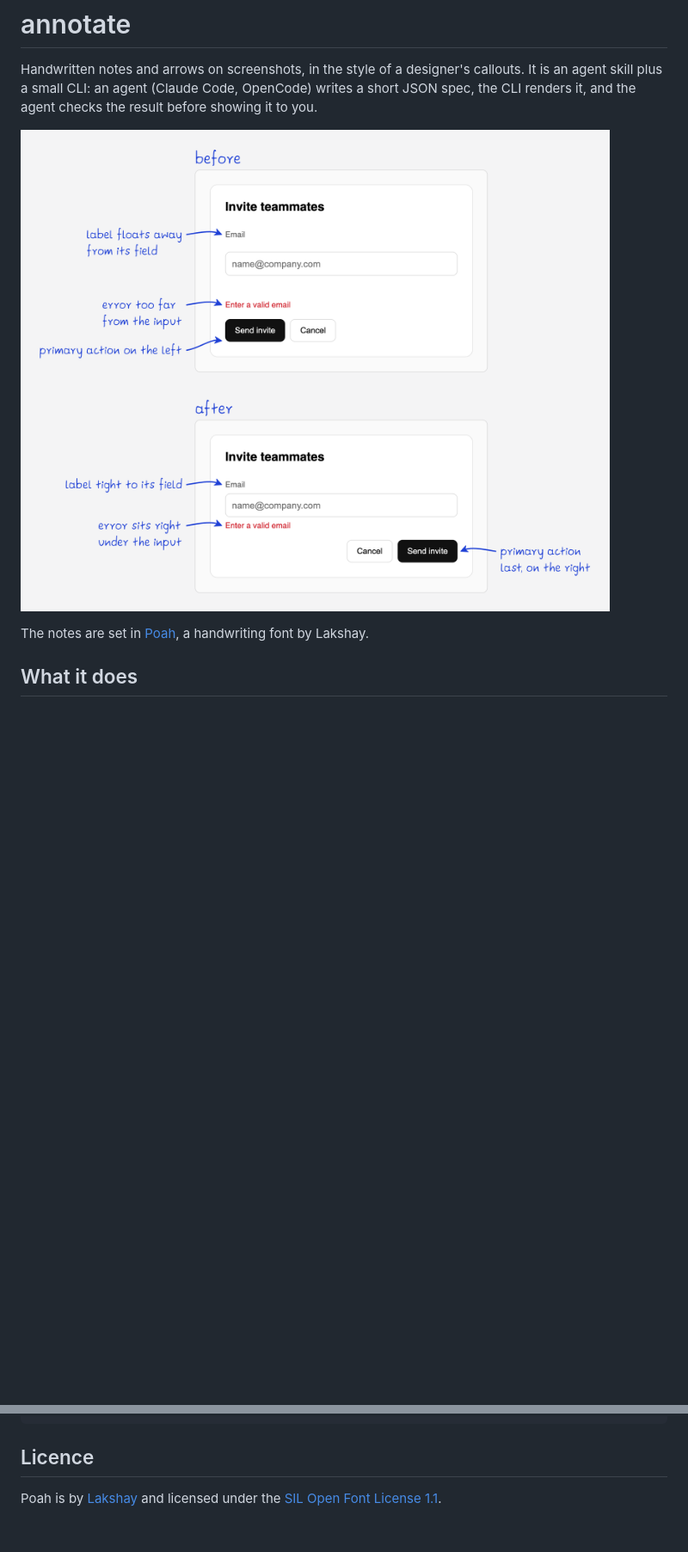
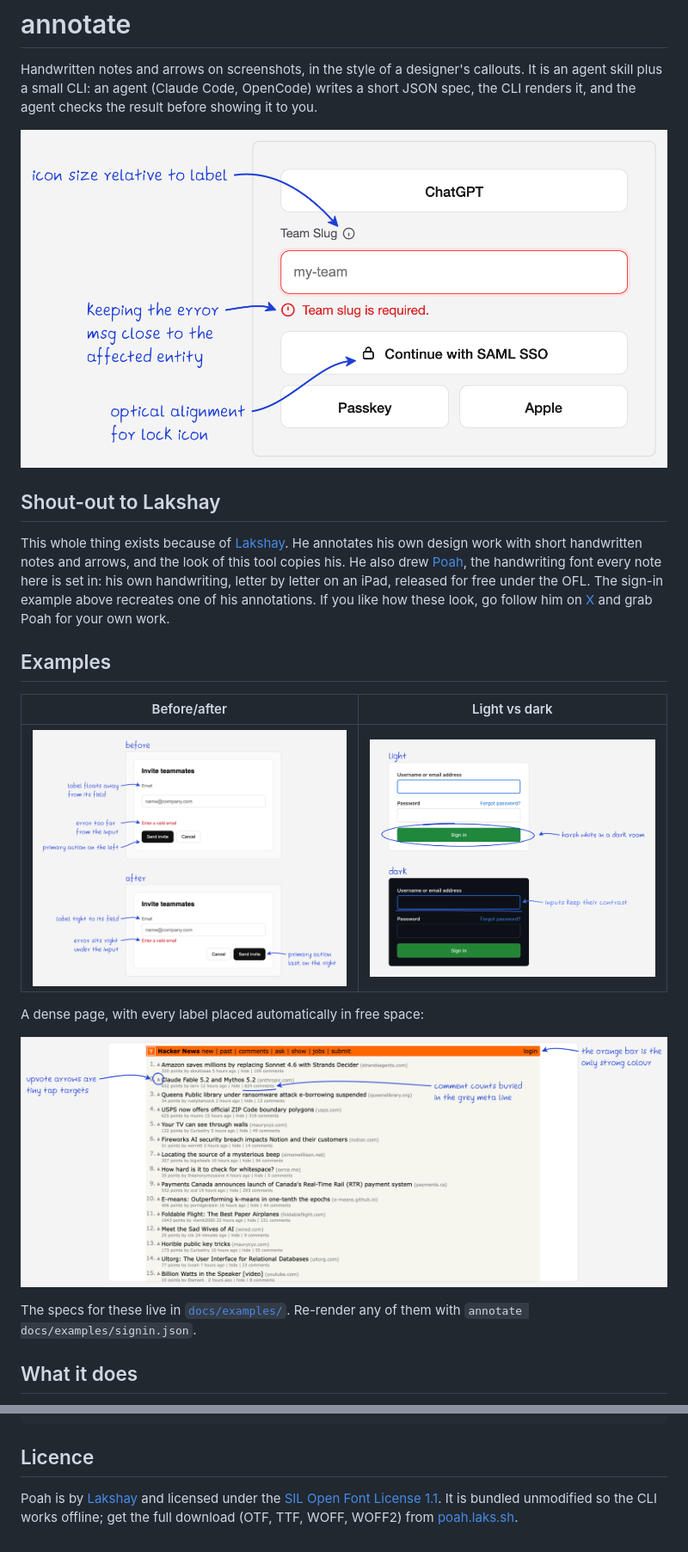
Before and after one commit to janburzinski/annotate, a Markdown page: README.md, 2 parts joined by grey strips. Shown at 86% size. Drawn GitHub-style; pictures changed too: docs/github-dark.png (added), docs/hackernews.png (added), docs/signin.png (added); blank space fills up the shorter version.

Commit message:
docs: add example gallery, reproducible specs and shout-out to Lakshay

```diff
--- a/README.md
+++ b/README.md
@@ -4,9 +4,29 @@ Handwritten notes and arrows on screenshots, in the style of a designer's callou
 agent skill plus a small CLI: an agent (Claude Code, OpenCode) writes a short JSON spec,
 the CLI renders it, and the agent checks the result before showing it to you.
 
-![A before/after of an invite form with handwritten blue notes](docs/example.png)
+![A sign-in form with handwritten blue notes about icon size, error placement and optical alignment](docs/signin.png)
 
-The notes are set in [Poah](https://poah.laks.sh/), a handwriting font by Lakshay.
+## Shout-out to Lakshay
+
+This whole thing exists because of [Lakshay](https://x.com/blakssh). He annotates his own design
+work with short handwritten notes and arrows, and the look of this tool copies his. He also drew
+[Poah](https://poah.laks.sh/), the handwriting font every note here is set in: his own
+handwriting, letter by letter on an iPad, released for free under the OFL. The sign-in example
+above recreates one of his annotations. If you like how these look, go follow him on
+[X](https://x.com/blakssh) and grab Poah for your own work.
+
+## Examples
+
+| Before/after | Light vs dark |
+| --- | --- |
+| ![Invite form before and after: label spacing, error placement, button order](docs/example.png) | ![GitHub sign-in in light and dark mode with notes on contrast](docs/github-dark.png) |
+
+A dense page, with every label placed automatically in free space:
+
+![Hacker News front page with notes on the header colour, upvote tap targets and comment counts](docs/hackernews.png)
+
+The specs for these live in [`docs/examples/`](docs/examples). Re-render any of them with
+`annotate docs/examples/signin.json`.
 
 ## What it does
 
@@ -118,4 +138,5 @@ docs/             README assets
 ## Licence
 
 Poah is by [Lakshay](https://x.com/blakssh) and licensed under the
-[SIL Open Font License 1.1](cli/fonts/OFL.txt).
+[SIL Open Font License 1.1](cli/fonts/OFL.txt). It is bundled unmodified so the CLI works offline;
+get the full download (OTF, TTF, WOFF, WOFF2) from [poah.laks.sh](https://poah.laks.sh/).
```
Also changed, not shown: SKILL.md (+1 -1 lines), 9 other files.
